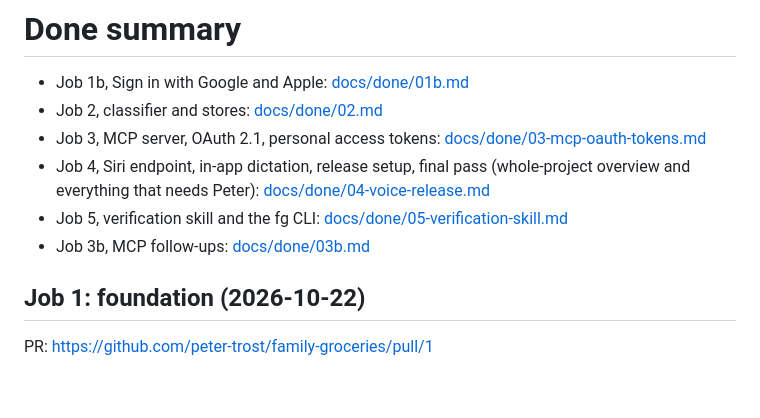
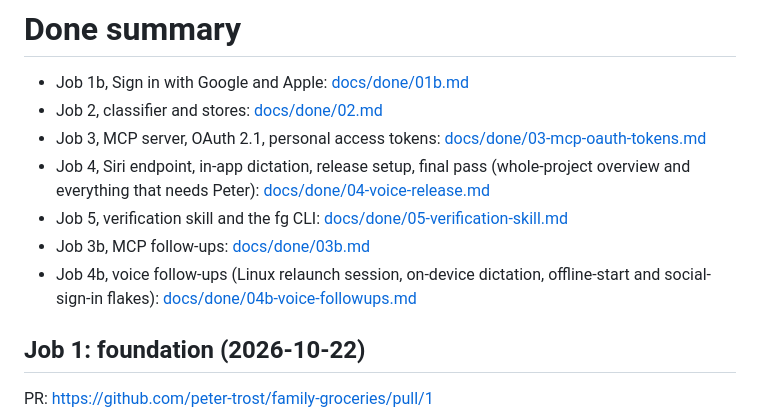
Before and after one commit to peter-trost/family-groceries, a Markdown page: DONE_SUMMARY.md, the part around the change. Rendered like a GitHub page; blank space fills up the shorter version.

Commit message:
Done summary for job 4b (results pending)
Co-Authored-By: Claude Opus 5.5 <noreply@anthropic.com>
Co-authored-by: Peter Trost <peter@petertrost.com>

```diff
--- a/DONE_SUMMARY.md
+++ b/DONE_SUMMARY.md
@@ -6,6 +6,7 @@
 - Job 4, Siri endpoint, in-app dictation, release setup, final pass (whole-project overview and everything that needs Peter): [docs/done/04-voice-release.md](docs/done/04-voice-release.md)
 - Job 5, verification skill and the fg CLI: [docs/done/05-verification-skill.md](docs/done/05-verification-skill.md)
 - Job 3b, MCP follow-ups: [docs/done/03b.md](docs/done/03b.md)
+- Job 4b, voice follow-ups (Linux relaunch session, on-device dictation, offline-start and social-sign-in flakes): [docs/done/04b-voice-followups.md](docs/done/04b-voice-followups.md)
 
 ## Job 1: foundation (2026-10-22)
 
```
Also changed, not shown: docs/done/04b-voice-followups.md (added, +119 -0 lines).
